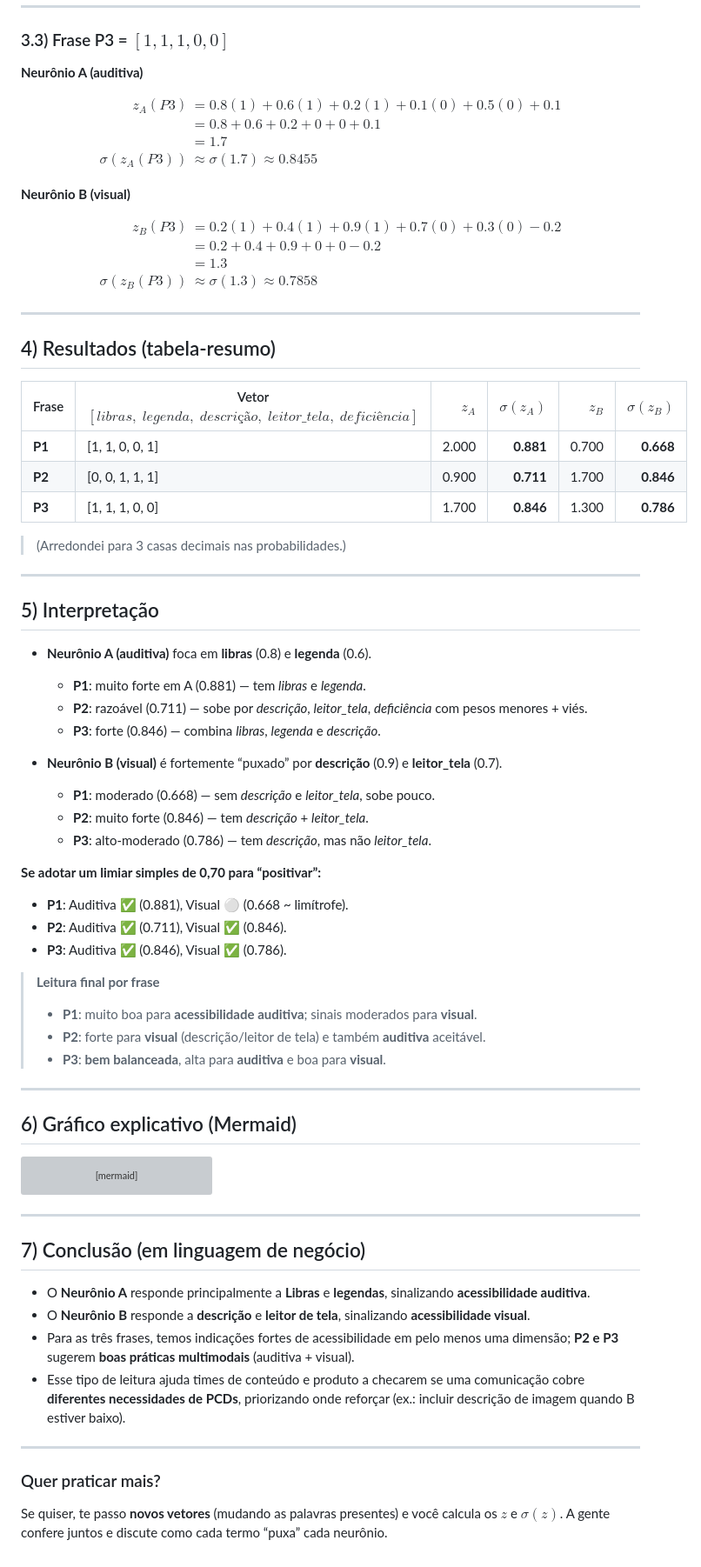
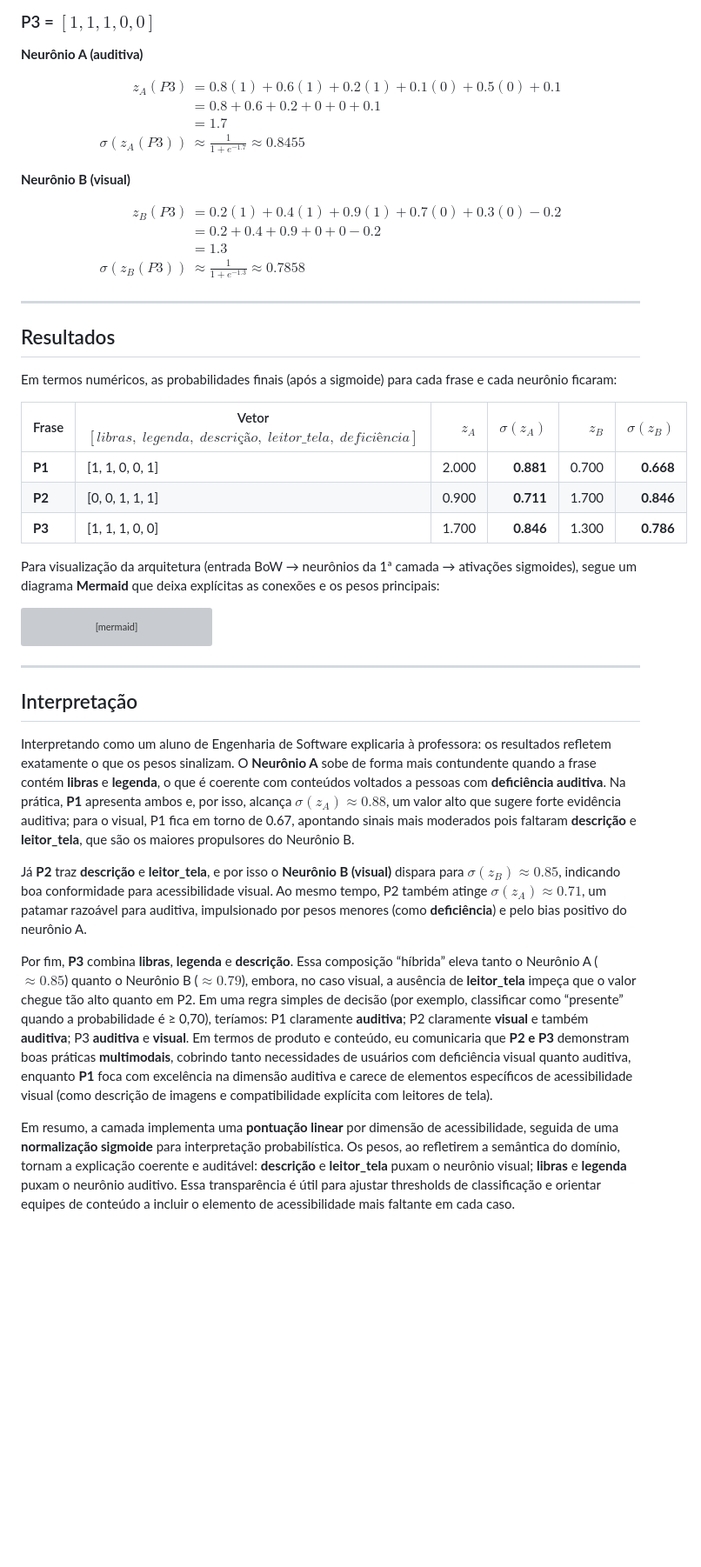
Before and after one commit to calebe-matias/Ponderada-Feedforward-Rede-Neural, a Markdown page: README.md, the part around the change printed below. Shown: that part at 87% size. GitHub-like rendering; blank space fills up the shorter version; grey boxes are pictures that could not be loaded.

````diff
--- a/README.md
+++ b/README.md
@@ -96,9 +92,7 @@ z_B(P2) &= 0.2(0)+0.4(0)+0.9(1)+0.7(1)+0.3(1) - 0.2 \\
 \end{aligned}
 $$
 
----
-
-### 3.3) Frase P3 = $[1,1,1,0,0]$
+### P3 = $[1, 1, 1, 0, 0]$
 
 **Neurônio A (auditiva)**
 
@@ -107,7 +101,7 @@ $$
 z_A(P3) &= 0.8(1)+0.6(1)+0.2(1)+0.1(0)+0.5(0)+0.1 \\
         &= 0.8 + 0.6 + 0.2 + 0 + 0 + 0.1 \\
         &= 1.7 \\
-\sigma(z_A(P3)) &\approx \sigma(1.7) \approx 0.8455
+\sigma(z_A(P3)) &\approx \frac{1}{1+e^{-1.7}} \approx 0.8455
 \end{aligned}
 $$
 
@@ -118,13 +112,15 @@ $$
 z_B(P3) &= 0.2(1)+0.4(1)+0.9(1)+0.7(0)+0.3(0) - 0.2 \\
         &= 0.2 + 0.4 + 0.9 + 0 + 0 - 0.2 \\
         &= 1.3 \\
-\sigma(z_B(P3)) &\approx \sigma(1.3) \approx 0.7858
+\sigma(z_B(P3)) &\approx \frac{1}{1+e^{-1.3}} \approx 0.7858
 \end{aligned}
 $$
 
 ---
 
-## 4) Resultados (tabela-resumo)
+## Resultados
+
+Em termos numéricos, as probabilidades finais (após a sigmoide) para cada frase e cada neurônio ficaram:
 
 | Frase  | Vetor $[libras,\;legenda,\;descrição,\;leitor\_tela,\;deficiência]$ | $z_A$ | $\sigma(z_A)$ | $z_B$ | $\sigma(z_B)$ |
 | ------ | ------------------------------------------------------------------- | ----: | ------------: | ----: | ------------: |
@@ -132,39 +128,7 @@ $$
 | **P2** | \[0, 0, 1, 1, 1]                                                    | 0.900 |     **0.711** | 1.700 |     **0.846** |
 | **P3** | \[1, 1, 1, 0, 0]                                                    | 1.700 |     **0.846** | 1.300 |     **0.786** |
 
-> (Arredondei para 3 casas decimais nas probabilidades.)
-
----
-
-## 5) Interpretação
-
-* **Neurônio A (auditiva)** foca em **libras** (0.8) e **legenda** (0.6).
-
-  * **P1**: muito forte em A (0.881) — tem *libras* e *legenda*.
-  * **P2**: razoável (0.711) — sobe por *descrição*, *leitor\_tela*, *deficiência* com pesos menores + viés.
-  * **P3**: forte (0.846) — combina *libras*, *legenda* e *descrição*.
-
-* **Neurônio B (visual)** é fortemente “puxado” por **descrição** (0.9) e **leitor\_tela** (0.7).
-
-  * **P1**: moderado (0.668) — sem *descrição* e *leitor\_tela*, sobe pouco.
-  * **P2**: muito forte (0.846) — tem *descrição* + *leitor\_tela*.
-  * **P3**: alto-moderado (0.786) — tem *descrição*, mas não *leitor\_tela*.
-
-**Se adotar um limiar simples de 0,70 para “positivar”:**
-
-* **P1**: Auditiva ✅ (0.881), Visual ⚪ (0.668 \~ limítrofe).
-* **P2**: Auditiva ✅ (0.711), Visual ✅ (0.846).
-* **P3**: Auditiva ✅ (0.846), Visual ✅ (0.786).
-
-> **Leitura final por frase**
->
-> * **P1**: muito boa para **acessibilidade auditiva**; sinais moderados para **visual**.
-> * **P2**: forte para **visual** (descrição/leitor de tela) e também **auditiva** aceitável.
-> * **P3**: **bem balanceada**, alta para **auditiva** e boa para **visual**.
-
----
-
-## 6) Gráfico explicativo (Mermaid)
+Para visualização da arquitetura (entrada BoW → neurônios da 1ª camada → ativações sigmoides), segue um diagrama **Mermaid** que deixa explícitas as conexões e os pesos principais:
 
 ```mermaid
 graph LR
@@ -204,15 +168,12 @@ graph LR
 
 ---
 
-## 7) Conclusão (em linguagem de negócio)
+## Interpretação
 
-* O **Neurônio A** responde principalmente a **Libras** e **legendas**, sinalizando **acessibilidade auditiva**.
-* O **Neurônio B** responde a **descrição** e **leitor de tela**, sinalizando **acessibilidade visual**.
-* Para as três frases, temos indicações fortes de acessibilidade em pelo menos uma dimensão; **P2 e P3** sugerem **boas práticas multimodais** (auditiva + visual).
-* Esse tipo de leitura ajuda times de conteúdo e produto a checarem se uma comunicação cobre **diferentes necessidades de PCDs**, priorizando onde reforçar (ex.: incluir descrição de imagem quando B estiver baixo).
+Interpretando como um aluno de Engenharia de Software explicaria à professora: os resultados refletem exatamente o que os pesos sinalizam. O **Neurônio A** sobe de forma mais contundente quando a frase contém **libras** e **legenda**, o que é coerente com conteúdos voltados a pessoas com **deficiência auditiva**. Na prática, **P1** apresenta ambos e, por isso, alcança $\sigma(z_A)\approx 0.88$, um valor alto que sugere forte evidência auditiva; para o visual, P1 fica em torno de 0.67, apontando sinais mais moderados pois faltaram **descrição** e **leitor\_tela**, que são os maiores propulsores do Neurônio B.
 
----
+Já **P2** traz **descrição** e **leitor\_tela**, e por isso o **Neurônio B (visual)** dispara para $\sigma(z_B)\approx 0.85$, indicando boa conformidade para acessibilidade visual. Ao mesmo tempo, P2 também atinge $\sigma(z_A)\approx 0.71$, um patamar razoável para auditiva, impulsionado por pesos menores (como **deficiência**) e pelo bias positivo do neurônio A.
 
-### Quer praticar mais?
+Por fim, **P3** combina **libras**, **legenda** e **descrição**. Essa composição “híbrida” eleva tanto o Neurônio A ($\approx 0.85$) quanto o Neurônio B ($\approx 0.79$), embora, no caso visual, a ausência de **leitor\_tela** impeça que o valor chegue tão alto quanto em P2. Em uma regra simples de decisão (por exemplo, classificar como “presente” quando a probabilidade é ≥ 0,70), teríamos: P1 claramente **auditiva**; P2 claramente **visual** e também **auditiva**; P3 **auditiva** e **visual**. Em termos de produto e conteúdo, eu comunicaria que **P2 e P3** demonstram boas práticas **multimodais**, cobrindo tanto necessidades de usuários com deficiência visual quanto auditiva, enquanto **P1** foca com excelência na dimensão auditiva e carece de elementos específicos de acessibilidade visual (como descrição de imagens e compatibilidade explícita com leitores de tela).
 
-Se quiser, te passo **novos vetores** (mudando as palavras presentes) e você calcula os $z$ e $\sigma(z)$. A gente confere juntos e discute como cada termo “puxa” cada neurônio.
+Em resumo, a camada implementa uma **pontuação linear** por dimensão de acessibilidade, seguida de uma **normalização sigmoide** para interpretação probabilística. Os pesos, ao refletirem a semântica do domínio, tornam a explicação coerente e auditável: **descrição** e **leitor\_tela** puxam o neurônio visual; **libras** e **legenda** puxam o neurônio auditivo. Essa transparência é útil para ajustar thresholds de classificação e orientar equipes de conteúdo a incluir o elemento de acessibilidade mais faltante em cada caso.
````
Also changed, not shown: other parts of README.md (+32 -36 lines).
